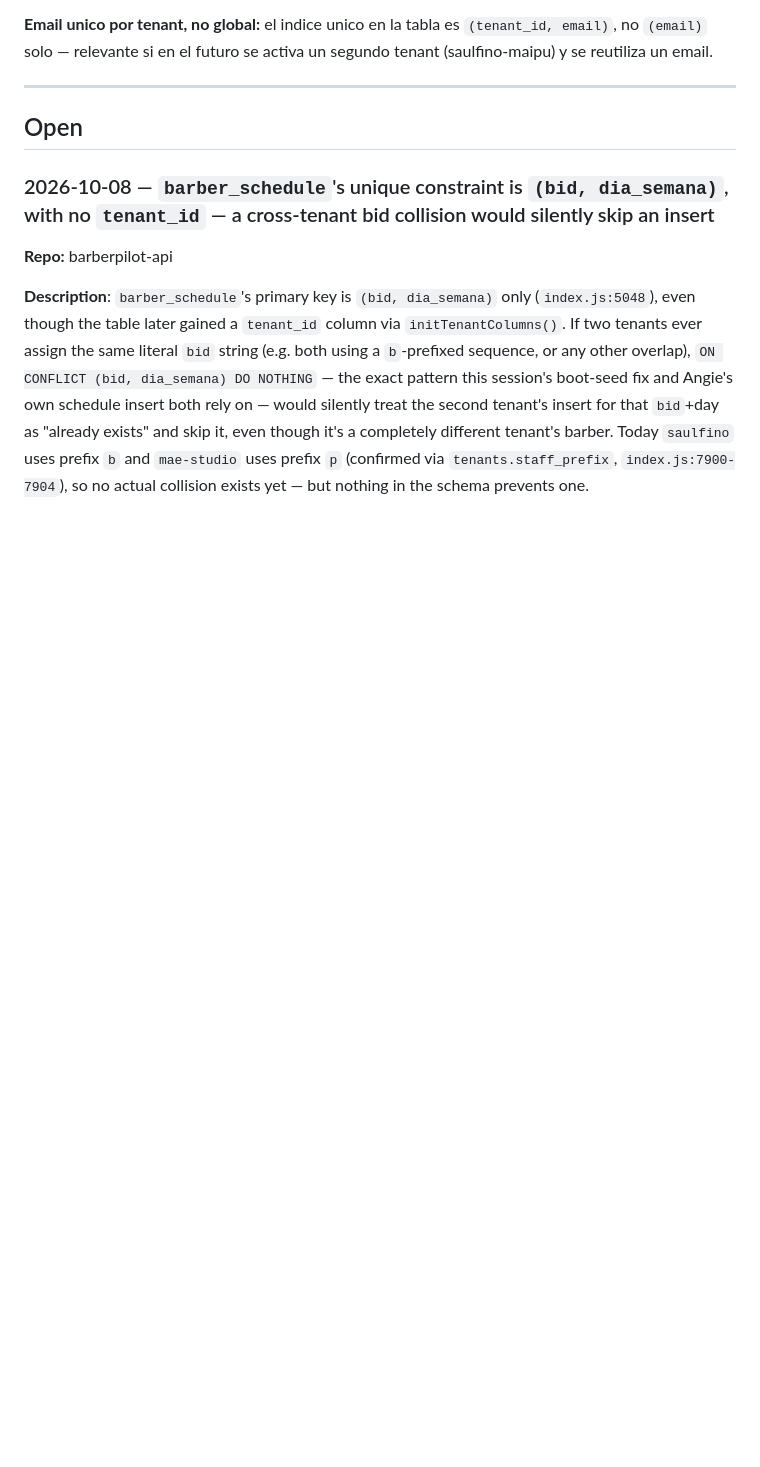
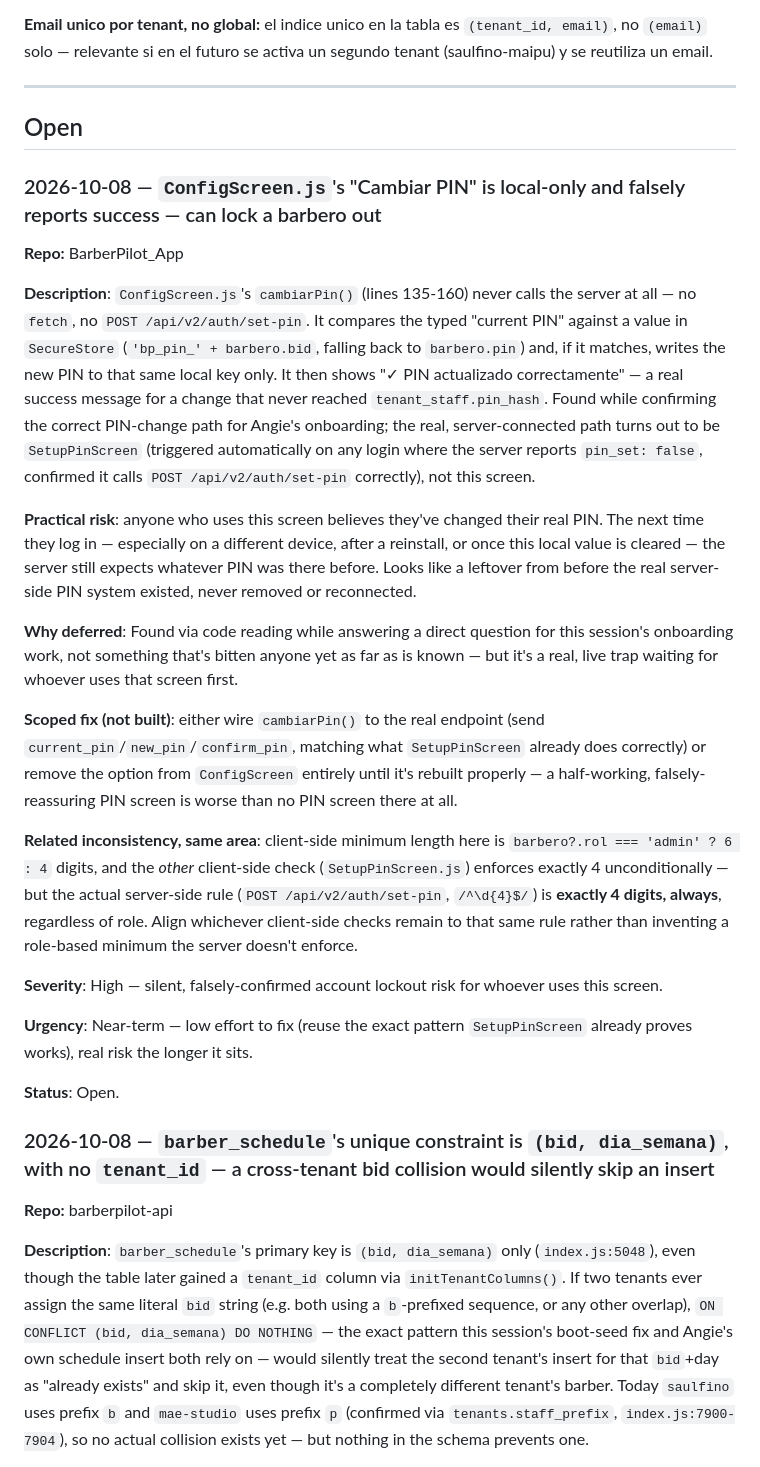
Before and after one commit to LiveDataCL/sf-docs, a Markdown page: TECH_DEBT.md, the part around the change. GitHub-like rendering; blank space fills up the shorter version.

Commit message:
docs: log ConfigScreen's local-only, falsely-reassuring PIN change
cambiarPin() in ConfigScreen.js never reaches the server -- compares
against and writes to a local SecureStore key only, then shows a real
success message for a change that never touched tenant_staff.pin_hash.
Found while confirming the correct PIN-change path for Angie's
onboarding (the real path is SetupPinScreen, confirmed it calls the
real endpoint correctly). Logged High/Near-term, plus the related
4-vs-6-digit minimum-length inconsistency between the two
client-side checks and the actual server rule (always exactly 4).

Co-Authored-By: Claude Opus 5 <noreply@anthropic.com>

```diff
--- a/TECH_DEBT.md
+++ b/TECH_DEBT.md
@@ -105,6 +105,26 @@ segundo tenant (saulfino-maipu) y se reutiliza un email.
 ---
 
 ## Open
+
+### 2026-10-08 — `ConfigScreen.js`'s "Cambiar PIN" is local-only and falsely reports success — can lock a barbero out
+
+**Repo:** BarberPilot_App
+
+**Description**: `ConfigScreen.js`'s `cambiarPin()` (lines 135-160) never calls the server at all — no `fetch`, no `POST /api/v2/auth/set-pin`. It compares the typed "current PIN" against a value in `SecureStore` (`'bp_pin_' + barbero.bid`, falling back to `barbero.pin`) and, if it matches, writes the new PIN to that same local key only. It then shows "✓ PIN actualizado correctamente" — a real success message for a change that never reached `tenant_staff.pin_hash`. Found while confirming the correct PIN-change path for Angie's onboarding; the real, server-connected path turns out to be `SetupPinScreen` (triggered automatically on any login where the server reports `pin_set: false`, confirmed it calls `POST /api/v2/auth/set-pin` correctly), not this screen.
+
+**Practical risk**: anyone who uses this screen believes they've changed their real PIN. The next time they log in — especially on a different device, after a reinstall, or once this local value is cleared — the server still expects whatever PIN was there before. Looks like a leftover from before the real server-side PIN system existed, never removed or reconnected.
+
+**Why deferred**: Found via code reading while answering a direct question for this session's onboarding work, not something that's bitten anyone yet as far as is known — but it's a real, live trap waiting for whoever uses that screen first.
+
+**Scoped fix (not built)**: either wire `cambiarPin()` to the real endpoint (send `current_pin`/`new_pin`/`confirm_pin`, matching what `SetupPinScreen` already does correctly) or remove the option from `ConfigScreen` entirely until it's rebuilt properly — a half-working, falsely-reassuring PIN screen is worse than no PIN screen there at all.
+
+**Related inconsistency, same area**: client-side minimum length here is `barbero?.rol === 'admin' ? 6 : 4` digits, and the *other* client-side check (`SetupPinScreen.js`) enforces exactly 4 unconditionally — but the actual server-side rule (`POST /api/v2/auth/set-pin`, `/^\d{4}$/`) is **exactly 4 digits, always**, regardless of role. Align whichever client-side checks remain to that same rule rather than inventing a role-based minimum the server doesn't enforce.
+
+**Severity**: High — silent, falsely-confirmed account lockout risk for whoever uses this screen.
+
+**Urgency**: Near-term — low effort to fix (reuse the exact pattern `SetupPinScreen` already proves works), real risk the longer it sits.
+
+**Status**: Open.
 
 ### 2026-10-08 — `barber_schedule`'s unique constraint is `(bid, dia_semana)`, with no `tenant_id` — a cross-tenant bid collision would silently skip an insert
 
```
